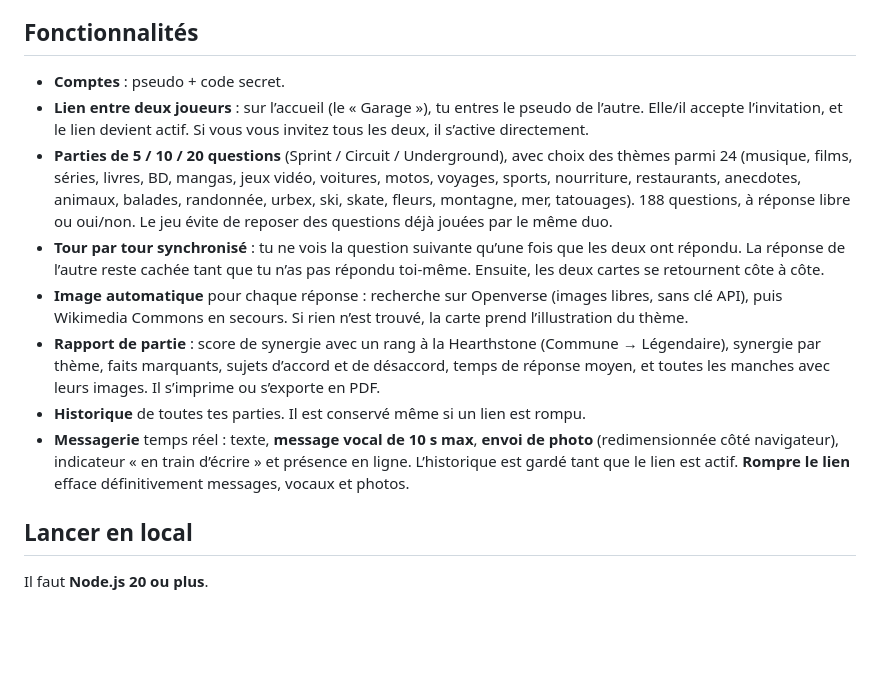
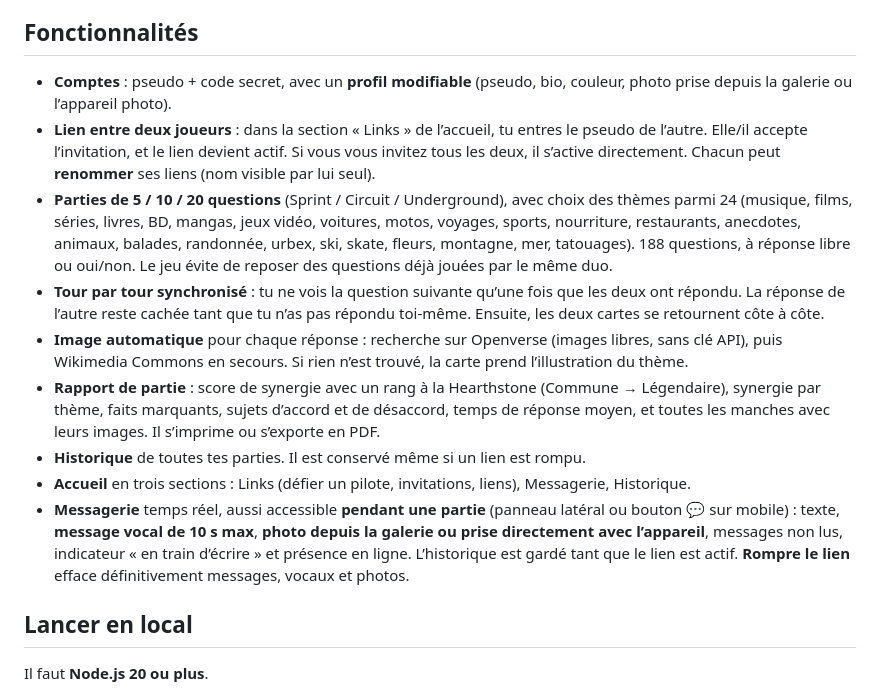
Before and after one commit to DaGrowch/heartdrive, a Markdown page: README.md, the part around the change. GitHub-like rendering; blank space fills up the shorter version.

Commit message:
Enhance README with new features and details
Updated features section to include modifiable profiles and real-time messaging improvements.

```diff
--- a/README.md
+++ b/README.md
@@ -5,14 +5,15 @@ Design inspiré de **Hearthstone** (cartes à cadre doré, bois, parchemin, gemm
 
 ## Fonctionnalités
 
-- **Comptes** : pseudo + code secret.
-- **Lien entre deux joueurs** : sur l’accueil (le « Garage »), tu entres le pseudo de l’autre. Elle/il accepte l’invitation, et le lien devient actif. Si vous vous invitez tous les deux, il s’active directement.
+- **Comptes** : pseudo + code secret, avec un **profil modifiable** (pseudo, bio, couleur, photo prise depuis la galerie ou l’appareil photo).
+- **Lien entre deux joueurs** : dans la section « Links » de l’accueil, tu entres le pseudo de l’autre. Elle/il accepte l’invitation, et le lien devient actif. Si vous vous invitez tous les deux, il s’active directement. Chacun peut **renommer** ses liens (nom visible par lui seul).
 - **Parties de 5 / 10 / 20 questions** (Sprint / Circuit / Underground), avec choix des thèmes parmi 24 (musique, films, séries, livres, BD, mangas, jeux vidéo, voitures, motos, voyages, sports, nourriture, restaurants, anecdotes, animaux, balades, randonnée, urbex, ski, skate, fleurs, montagne, mer, tatouages). 188 questions, à réponse libre ou oui/non. Le jeu évite de reposer des questions déjà jouées par le même duo.
 - **Tour par tour synchronisé** : tu ne vois la question suivante qu’une fois que les deux ont répondu. La réponse de l’autre reste cachée tant que tu n’as pas répondu toi-même. Ensuite, les deux cartes se retournent côte à côte.
 - **Image automatique** pour chaque réponse : recherche sur Openverse (images libres, sans clé API), puis Wikimedia Commons en secours. Si rien n’est trouvé, la carte prend l’illustration du thème.
 - **Rapport de partie** : score de synergie avec un rang à la Hearthstone (Commune → Légendaire), synergie par thème, faits marquants, sujets d’accord et de désaccord, temps de réponse moyen, et toutes les manches avec leurs images. Il s’imprime ou s’exporte en PDF.
 - **Historique** de toutes tes parties. Il est conservé même si un lien est rompu.
-- **Messagerie** temps réel : texte, **message vocal de 10 s max**, **envoi de photo** (redimensionnée côté navigateur), indicateur « en train d’écrire » et présence en ligne. L’historique est gardé tant que le lien est actif. **Rompre le lien** efface définitivement messages, vocaux et photos.
+- **Accueil** en trois sections : Links (défier un pilote, invitations, liens), Messagerie, Historique.
+- **Messagerie** temps réel, aussi accessible **pendant une partie** (panneau latéral ou bouton 💬 sur mobile) : texte, **message vocal de 10 s max**, **photo depuis la galerie ou prise directement avec l’appareil**, messages non lus, indicateur « en train d’écrire » et présence en ligne. L’historique est gardé tant que le lien est actif. **Rompre le lien** efface définitivement messages, vocaux et photos.
 
 ## Lancer en local
 
```
